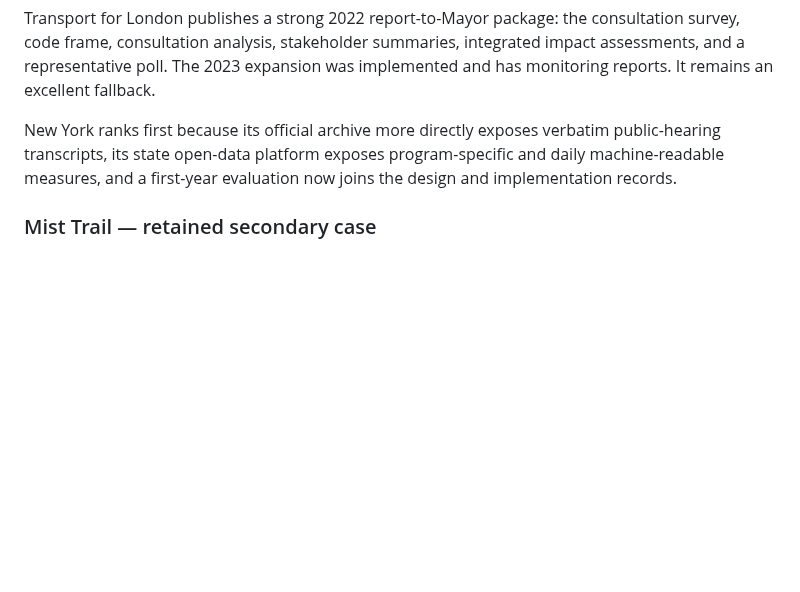
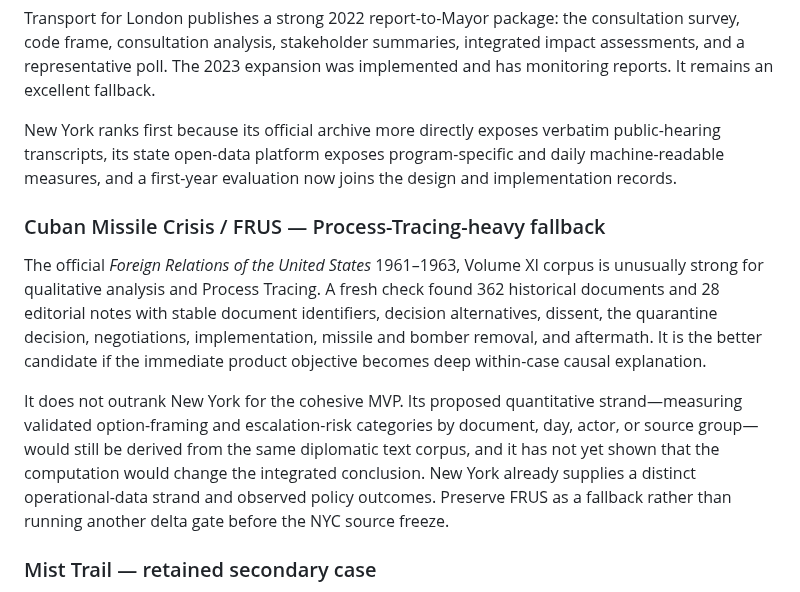
Before and after one commit to BrianMills2718/mixed_methods_workbench, a Markdown page: docs/research/replacement_flagship_screen.md, the part around the change. GitHub-like rendering; blank space fills up the shorter version.

Commit message:
docs: record FRUS flagship alternative

```diff
--- a/docs/research/replacement_flagship_screen.md
+++ b/docs/research/replacement_flagship_screen.md
@@ -138,6 +138,24 @@ verbatim public-hearing transcripts, its state open-data platform exposes
 program-specific and daily machine-readable measures, and a first-year
 evaluation now joins the design and implementation records.
 
+### Cuban Missile Crisis / FRUS — Process-Tracing-heavy fallback
+
+The official *Foreign Relations of the United States* 1961–1963, Volume XI
+corpus is unusually strong for qualitative analysis and Process Tracing. A
+fresh check found 362 historical documents and 28 editorial notes with stable
+document identifiers, decision alternatives, dissent, the quarantine decision,
+negotiations, implementation, missile and bomber removal, and aftermath. It is
+the better candidate if the immediate product objective becomes deep
+within-case causal explanation.
+
+It does not outrank New York for the cohesive MVP. Its proposed quantitative
+strand—measuring validated option-framing and escalation-risk categories by
+document, day, actor, or source group—would still be derived from the same
+diplomatic text corpus, and it has not yet shown that the computation would
+change the integrated conclusion. New York already supplies a distinct
+operational-data strand and observed policy outcomes. Preserve FRUS as a
+fallback rather than running another delta gate before the NYC source freeze.
+
 ### Mist Trail — retained secondary case
 
 Mist Trail has a real EA, operations appendix, civic-engagement summary, and
```
